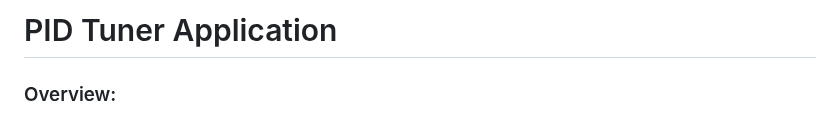
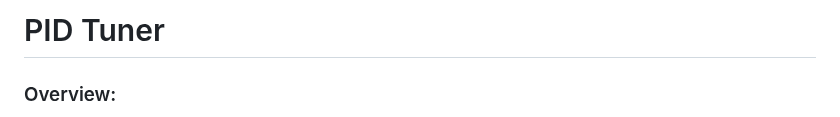
Before and after one commit to rodriguessdeyson/pid-tuner, a Markdown page: README.md, the part around the change. GitHub-like rendering.

```diff
--- a/README.md
+++ b/README.md
@@ -1,4 +1,4 @@
-# PID Tuner Application
+# PID Tuner
 
 ### Overview:
 **PID Tuner** is a app for computing Proportional-Integral-Derivative (PID) controller parameters based on various established tuning methods. Designed to help engineers and control systems professionals to fine-tune PID controller, the app provides intuitive tools for selecting and applying different tuning algorithms based on system characteristics and desired performance.
```
